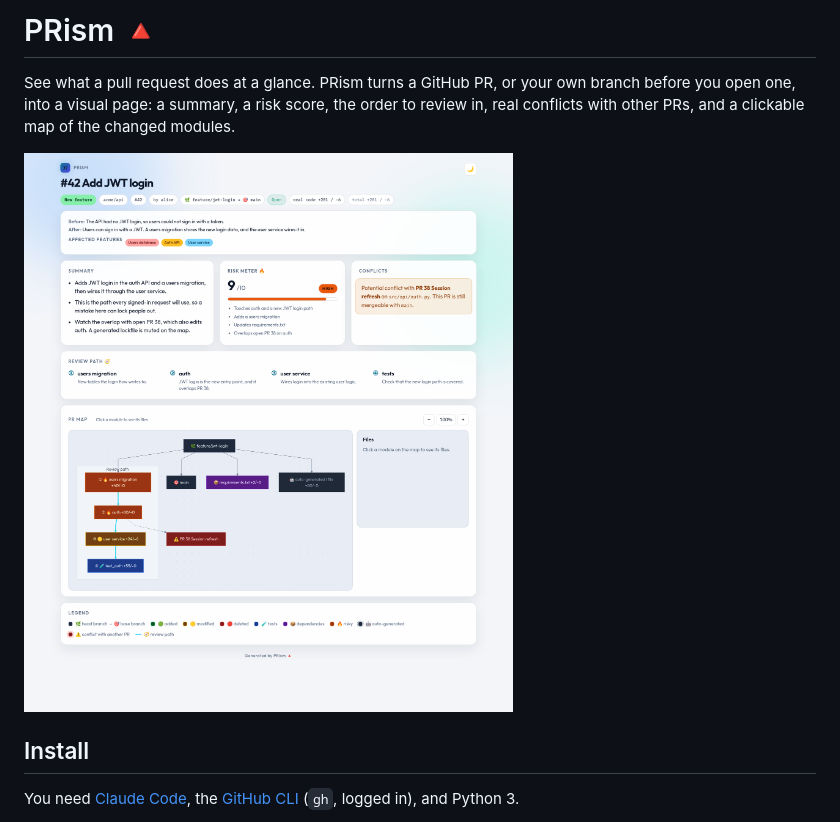
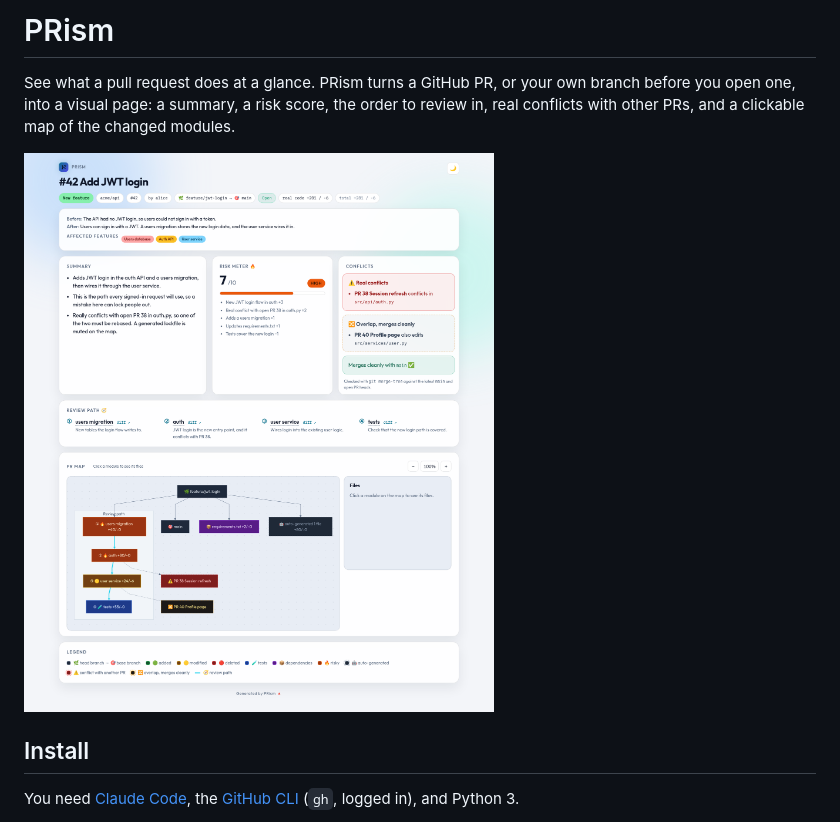
Before and after one commit to sujairibrahim/prism, a Markdown page: README.md, the part around the change. Drawn GitHub-style; pictures changed too: example-page.png.

Commit message:
Update README screenshot and title

```diff
--- a/README.md
+++ b/README.md
@@ -1,4 +1,4 @@
-# PRism 🔺
+# PRism
 
 See what a pull request does at a glance. PRism turns a GitHub PR, or your own branch before you open one, into a visual page: a summary, a risk score, the order to review in, real conflicts with other PRs, and a clickable map of the changed modules.
 
```
